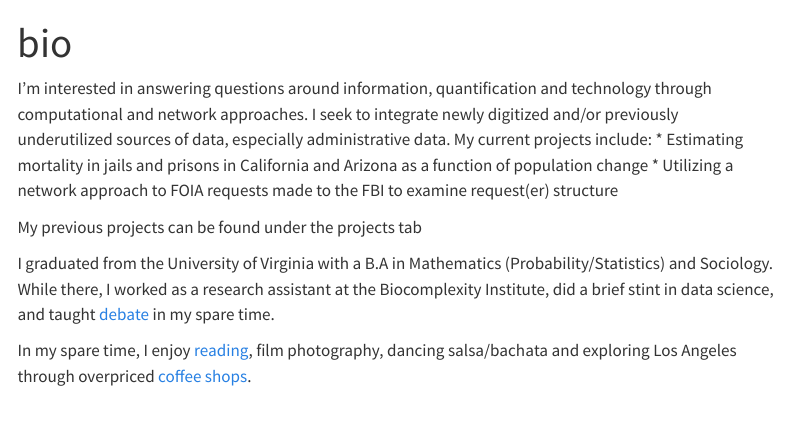
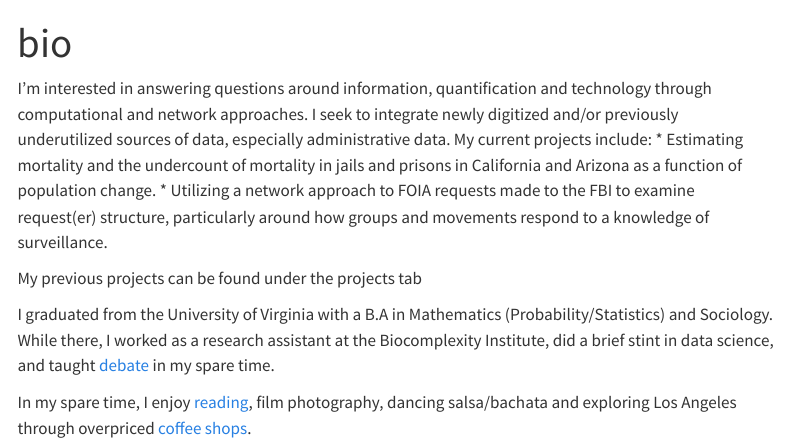
Before and after one commit to stephaniezzhang/stephaniezzhang.github.io, a Quarto document (bio.qmd): the page in a window 1100 px wide, from its top. Rendered offline with R 4.5, knitr and Pandoc in place of Quarto, with nearby package versions; menus at the side of the page are left out.

Commit message:
update attempt

```diff
--- a/bio.qmd
+++ b/bio.qmd
@@ -2,8 +2,8 @@
 title: "bio"
 ---
 I'm interested in answering questions around information, quantification and technology through computational and network approaches. I seek to integrate newly digitized and/or previously underutilized sources of data, especially administrative data. My current projects include:
- * Estimating mortality in jails and prisons in California and Arizona as a function of population change
- * Utilizing a network approach to FOIA requests made to the FBI to examine request(er) structure
+ * Estimating mortality and the undercount of mortality in jails and prisons in California and Arizona as a function of population change.
+ * Utilizing a network approach to FOIA requests made to the FBI to examine request(er) structure, particularly around how groups and movements respond to a knowledge of surveillance.
 
 My previous projects can be found under the projects tab
 
```
Also changed, not shown: projects.qmd (+1 -1 lines), 1 other file.
